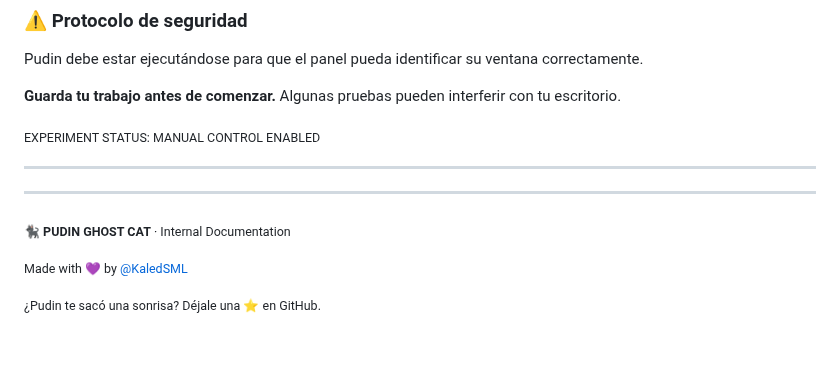
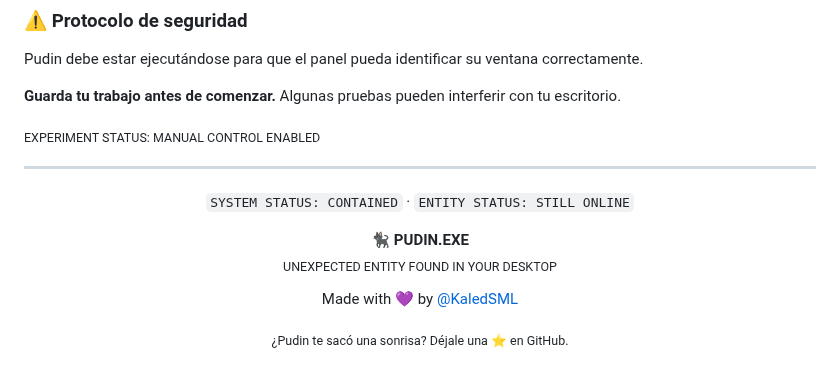
Before and after one commit to KaledSML/Pudin-Ghost-Cat-RPA, a Markdown page: README.md, the part around one of its changes. Drawn GitHub-style; folded sections open.

```diff
--- a/README.md
+++ b/README.md
@@ -257,13 +257,17 @@ Pudin debe estar ejecutándose para que el panel pueda identificar su ventana co
 
 </details>
 
----
 
 
 ---
 
-<sub>🐈‍⬛ **PUDIN GHOST CAT** · Internal Documentation</sub>
+<div align="center">
 
-<sub>Made with 💜 by [@KaledSML](https://github.com/KaledSML)</sub>
+`SYSTEM STATUS: CONTAINED` · `ENTITY STATUS: STILL ONLINE`
+
+🐈‍⬛ **PUDIN.EXE**
+<sub>UNEXPECTED ENTITY FOUND IN YOUR DESKTOP</sub>
+
+Made with 💜 by <a href="https://github.com/KaledSML">@KaledSML</a>
 
 <sub>¿Pudin te sacó una sonrisa? Déjale una ⭐ en GitHub.</sub>
```
Also changed, not shown: other parts of README.md (+2 -0 lines).
